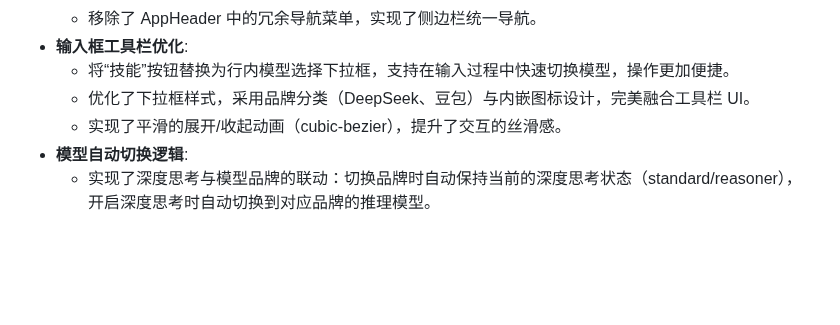
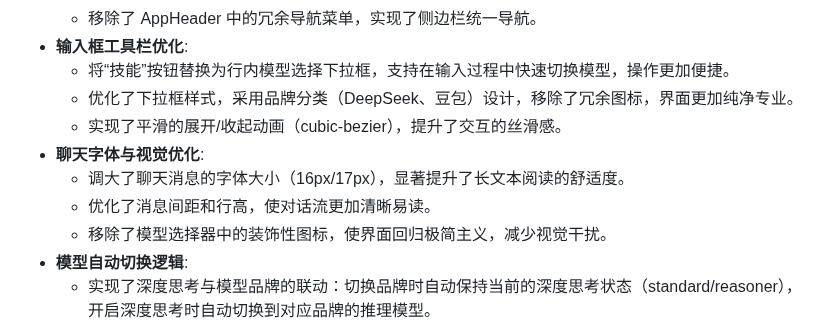
Before and after one commit to ChenfromChina123/new_pro, a Markdown page: README.md, the part around the change. Rendered like a GitHub page; blank space fills up the shorter version.

Commit message:
更新 README 文档反映样式和字体调整

```diff
--- a/README.md
+++ b/README.md
@@ -96,8 +96,12 @@ server: {
   - 移除了 AppHeader 中的冗余导航菜单，实现了侧边栏统一导航。
 - **输入框工具栏优化**:
   - 将“技能”按钮替换为行内模型选择下拉框，支持在输入过程中快速切换模型，操作更加便捷。
-  - 优化了下拉框样式，采用品牌分类（DeepSeek、豆包）与内嵌图标设计，完美融合工具栏 UI。
+  - 优化了下拉框样式，采用品牌分类（DeepSeek、豆包）设计，移除了冗余图标，界面更加纯净专业。
   - 实现了平滑的展开/收起动画（cubic-bezier），提升了交互的丝滑感。
+- **聊天字体与视觉优化**:
+  - 调大了聊天消息的字体大小（16px/17px），显著提升了长文本阅读的舒适度。
+  - 优化了消息间距和行高，使对话流更加清晰易读。
+  - 移除了模型选择器中的装饰性图标，使界面回归极简主义，减少视觉干扰。
 - **模型自动切换逻辑**:
   - 实现了深度思考与模型品牌的联动：切换品牌时自动保持当前的深度思考状态（standard/reasoner），开启深度思考时自动切换到对应品牌的推理模型。
 - **后端通信增强**: 实现了基于 OkHttp 的流式客户端，支持 reasoning_content（深度思考）参数，并统一了 SSL 验证配置以确保与 Python 端迁移的一致性。
```
Also changed, not shown: vue-app/README.md (+5 -1 lines).
